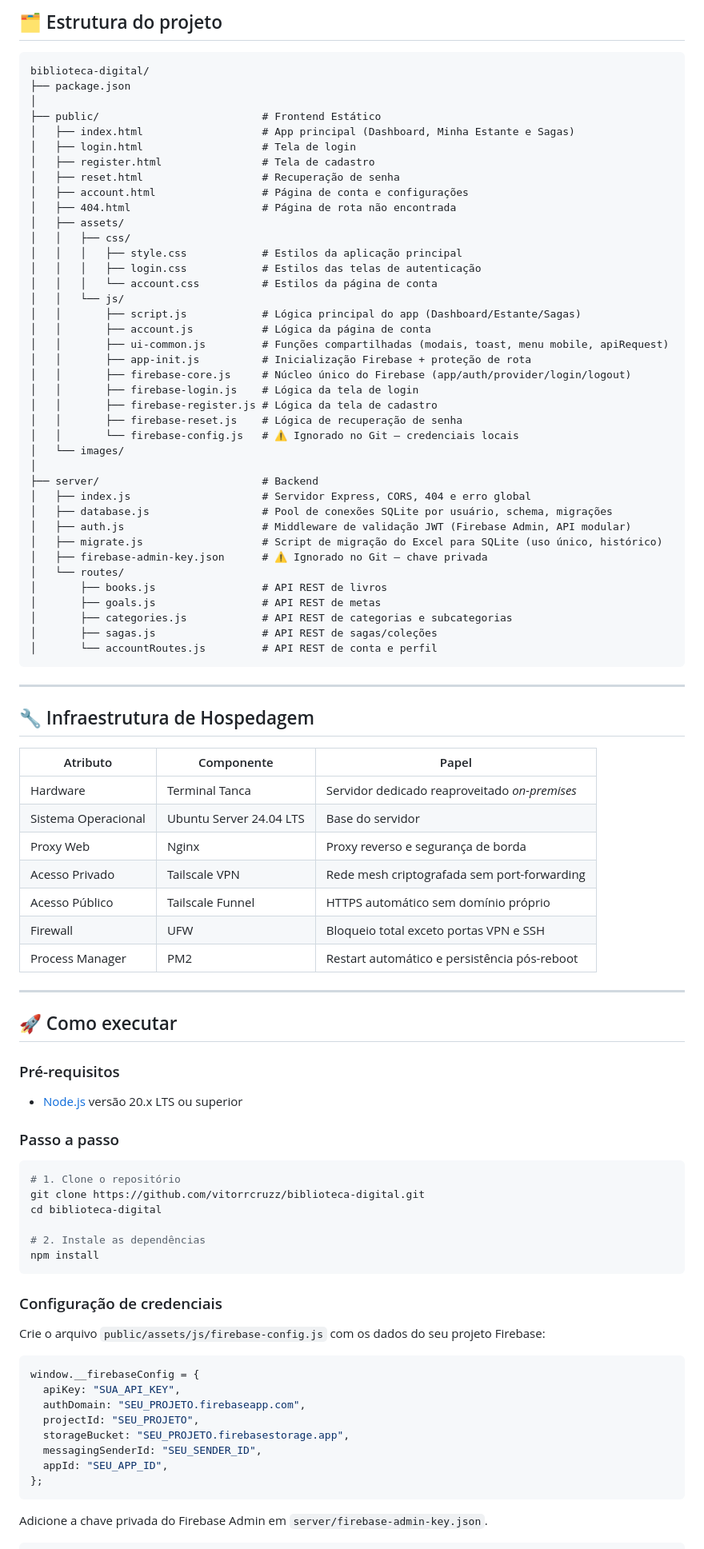
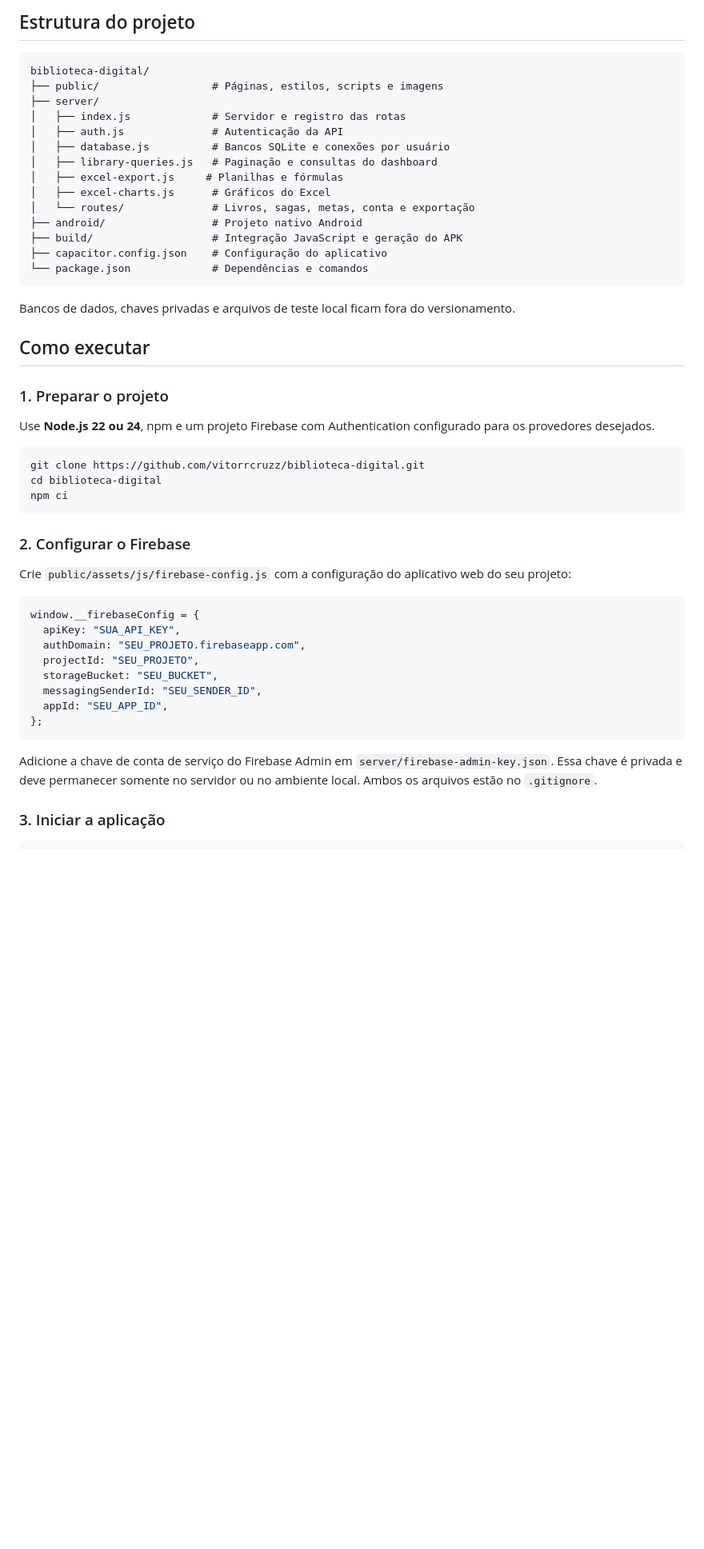
Before and after one commit to vitorrcruzz/biblioteca-digital, a Markdown page: README.md, the part around one of its changes. Shown at 80% size. Rendered like a GitHub page; blank space fills up the shorter version.

````diff
--- a/README.md
+++ b/README.md
@@ -82,96 +87,55 @@ Dispositivo do Usuário (Navegador / Mobile)
 
-## 🗂️ Estrutura do projeto
+## Estrutura do projeto
 
-```
+```text
 biblioteca-digital/
-├── package.json
-│
-├── public/                          # Frontend Estático
-│   ├── index.html                   # App principal (Dashboard, Minha Estante e Sagas)
-│   ├── login.html                   # Tela de login
-│   ├── register.html                # Tela de cadastro
-│   ├── reset.html                   # Recuperação de senha
-│   ├── account.html                 # Página de conta e configurações
-│   ├── 404.html                     # Página de rota não encontrada
-│   ├── assets/
-│   │   ├── css/
-│   │   │   ├── style.css            # Estilos da aplicação principal
-│   │   │   ├── login.css            # Estilos das telas de autenticação
-│   │   │   └── account.css          # Estilos da página de conta
-│   │   └── js/
-│   │       ├── script.js            # Lógica principal do app (Dashboard/Estante/Sagas)
-│   │       ├── account.js           # Lógica da página de conta
-│   │       ├── ui-common.js         # Funções compartilhadas (modais, toast, menu mobile, apiRequest)
-│   │       ├── app-init.js          # Inicialização Firebase + proteção de rota
-│   │       ├── firebase-core.js     # Núcleo único do Firebase (app/auth/provider/login/logout)
-│   │       ├── firebase-login.js    # Lógica da tela de login
-│   │       ├── firebase-register.js # Lógica da tela de cadastro
-│   │       ├── firebase-reset.js    # Lógica de recuperação de senha
-│   │       └── firebase-config.js   # ⚠️ Ignorado no Git — credenciais locais
-│   └── images/
-│
-├── server/                          # Backend
-│   ├── index.js                     # Servidor Express, CORS, 404 e erro global
-│   ├── database.js                  # Pool de conexões SQLite por usuário, schema, migrações
-│   ├── auth.js                      # Middleware de validação JWT (Firebase Admin, API modular)
-│   ├── migrate.js                   # Script de migração do Excel para SQLite (uso único, histórico)
-│   ├── firebase-admin-key.json      # ⚠️ Ignorado no Git — chave privada
-│   └── routes/
-│       ├── books.js                 # API REST de livros
-│       ├── goals.js                 # API REST de metas
-│       ├── categories.js            # API REST de categorias e subcategorias
-│       ├── sagas.js                 # API REST de sagas/coleções
-│       └── accountRoutes.js         # API REST de conta e perfil
+├── public/                  # Páginas, estilos, scripts e imagens
+├── server/
+│   ├── index.js             # Servidor e registro das rotas
+│   ├── auth.js              # Autenticação da API
+│   ├── database.js          # Bancos SQLite e conexões por usuário
+│   ├── library-queries.js   # Paginação e consultas do dashboard
+│   ├── excel-export.js     # Planilhas e fórmulas
+│   ├── excel-charts.js      # Gráficos do Excel
+│   └── routes/              # Livros, sagas, metas, conta e exportação
+├── android/                 # Projeto nativo Android
+├── build/                   # Integração JavaScript e geração do APK
+├── capacitor.config.json    # Configuração do aplicativo
+└── package.json             # Dependências e comandos
 ```
 
----
+Bancos de dados, chaves privadas e arquivos de teste local ficam fora do versionamento.
 
-## 🔧 Infraestrutura de Hospedagem
+<a id="como-executar"></a>
+## Como executar
 
-| Atributo | Componente | Papel |
-|---|---|---|
-| Hardware | Terminal Tanca | Servidor dedicado reaproveitado *on-premises* |
-| Sistema Operacional | Ubuntu Server 24.04 LTS | Base do servidor |
-| Proxy Web | Nginx | Proxy reverso e segurança de borda |
-| Acesso Privado | Tailscale VPN | Rede mesh criptografada sem port-forwarding |
-| Acesso Público | Tailscale Funnel | HTTPS automático sem domínio próprio |
-| Firewall | UFW | Bloqueio total exceto portas VPN e SSH |
-| Process Manager | PM2 | Restart automático e persistência pós-reboot |
+### 1. Preparar o projeto
 
----
-
-## 🚀 Como executar
-
-### Pré-requisitos
-
-- [Node.js](https://nodejs.org/) versão 20.x LTS ou superior
-
-### Passo a passo
+Use **Node.js 22 ou 24**, npm e um projeto Firebase com Authentication configurado para os provedores desejados.
 
 ```bash
-# 1. Clone o repositório
 git clone https://github.com/vitorrcruzz/biblioteca-digital.git
 cd biblioteca-digital
-
-# 2. Instale as dependências
-npm install
+npm ci
 ```
 
-### Configuração de credenciais
+### 2. Configurar o Firebase
 
-Crie o arquivo `public/assets/js/firebase-config.js` com os dados do seu projeto Firebase:
+Crie `public/assets/js/firebase-config.js` com a configuração do aplicativo web do seu projeto:
 
 ```javascript
 window.__firebaseConfig = {
   apiKey: "SUA_API_KEY",
   authDomain: "SEU_PROJETO.firebaseapp.com",
   projectId: "SEU_PROJETO",
-  storageBucket: "SEU_PROJETO.firebasestorage.app",
+  storageBucket: "SEU_BUCKET",
   messagingSenderId: "SEU_SENDER_ID",
   appId: "SEU_APP_ID",
 };
 ```
 
-Adicione a chave privada do Firebase Admin em `server/firebase-admin-key.json`.
+Adicione a chave de conta de serviço do Firebase Admin em `server/firebase-admin-key.json`. Essa chave é privada e deve permanecer somente no servidor ou no ambiente local. Ambos os arquivos estão no `.gitignore`.
+
+### 3. Iniciar a aplicação
 
 ```bash
````
Also changed, not shown: other parts of README.md (+112 -112 lines).
